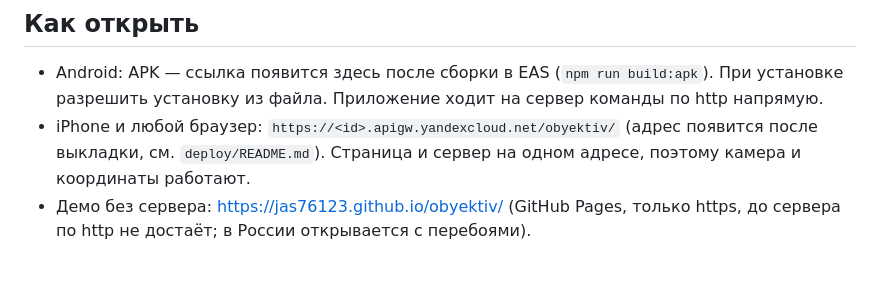
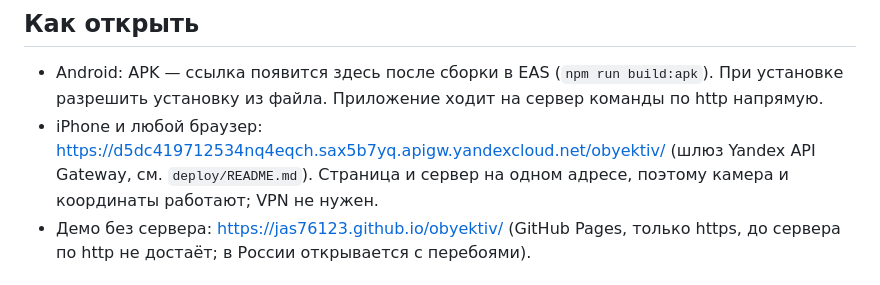
Before and after one commit to jas76123/obyektiv, a Markdown page: otchetik/README.md, the part around the change. GitHub-like rendering.

```diff
--- a/otchetik/README.md
+++ b/otchetik/README.md
@@ -8,9 +8,9 @@
 
 - Android: APK — ссылка появится здесь после сборки в EAS (`npm run build:apk`). При
   установке разрешить установку из файла. Приложение ходит на сервер команды по http напрямую.
-- iPhone и любой браузер: `https://<id>.apigw.yandexcloud.net/obyektiv/` (адрес появится
-  после выкладки, см. `deploy/README.md`). Страница и сервер на одном адресе, поэтому
-  камера и координаты работают.
+- iPhone и любой браузер: https://d5dc419712534nq4eqch.sax5b7yq.apigw.yandexcloud.net/obyektiv/
+  (шлюз Yandex API Gateway, см. `deploy/README.md`). Страница и сервер на одном адресе,
+  поэтому камера и координаты работают; VPN не нужен.
 - Демо без сервера: https://jas76123.github.io/obyektiv/ (GitHub Pages, только https, до
   сервера по http не достаёт; в России открывается с перебоями).
 
```
Also changed, not shown: otchetik/deploy/README.md (+6 -3 lines).
